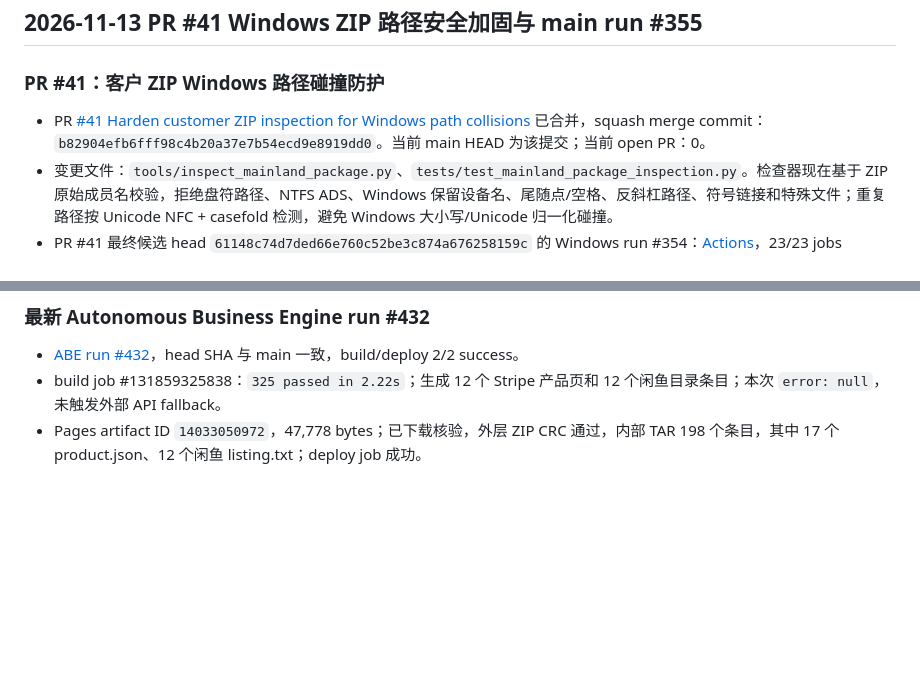
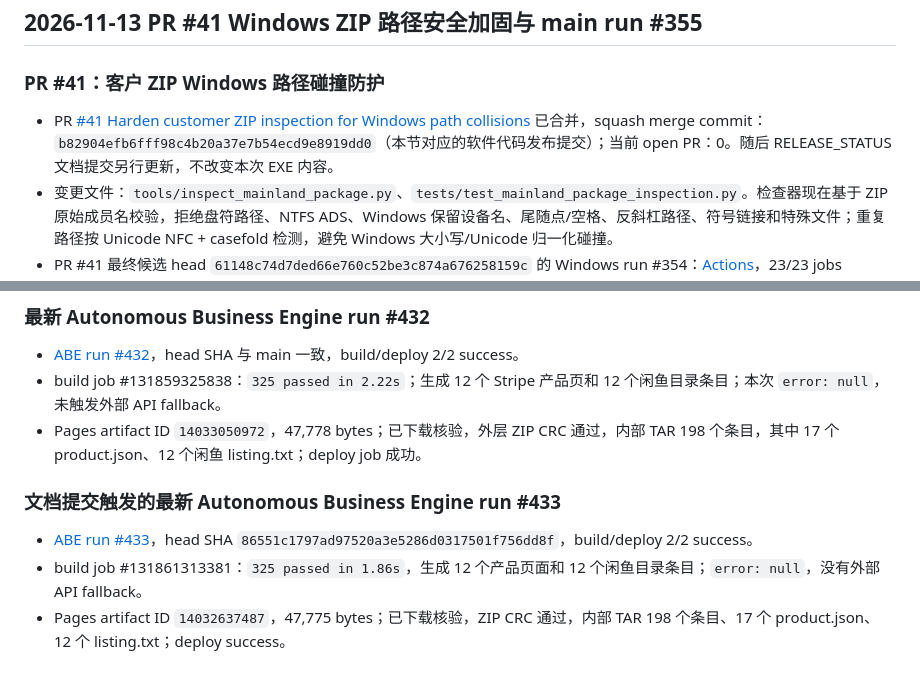
Before and after one commit to Ldc-12/Chatgpt-business-automatic, a Markdown page: docs/RELEASE_STATUS.md, 2 parts joined by grey strips. Rendered like a GitHub page; blank space fills up the shorter version.

Commit message:
Clarify release code commit and record ABE run 433

```diff
--- a/docs/RELEASE_STATUS.md
+++ b/docs/RELEASE_STATUS.md
@@ -935,7 +935,7 @@ py tools/export_license_public_key.py --private-key "C:\你的私钥路径\selle
 ## 2026-11-13 PR #41 Windows ZIP 路径安全加固与 main run #355
 
 ### PR #41：客户 ZIP Windows 路径碰撞防护
-- PR [#41 Harden customer ZIP inspection for Windows path collisions](https://github.com/Ldc-12/Chatgpt-business-automatic/pull/41) 已合并，squash merge commit：`b82904efb6fff98c4b20a37e7b54ecd9e8919dd0`。当前 main HEAD 为该提交；当前 open PR：0。
+- PR [#41 Harden customer ZIP inspection for Windows path collisions](https://github.com/Ldc-12/Chatgpt-business-automatic/pull/41) 已合并，squash merge commit：`b82904efb6fff98c4b20a37e7b54ecd9e8919dd0`（本节对应的软件代码发布提交）；当前 open PR：0。随后 RELEASE_STATUS 文档提交另行更新，不改变本次 EXE 内容。
 - 变更文件：`tools/inspect_mainland_package.py`、`tests/test_mainland_package_inspection.py`。检查器现在基于 ZIP 原始成员名校验，拒绝盘符路径、NTFS ADS、Windows 保留设备名、尾随点/空格、反斜杠路径、符号链接和特殊文件；重复路径按 Unicode NFC + casefold 检测，避免 Windows 大小写/Unicode 归一化碰撞。
 - PR #41 最终候选 head `61148c74d7ded66e760c52be3c874a676258159c` 的 Windows run #354：[Actions](https://github.com/Ldc-12/Chatgpt-business-automatic/actions/runs/43417107641)，23/23 jobs success（22 个产品/启动器构建 + 1 个客户包任务）；客户包检查、上传、重新下载及复检全部通过。食品安全巡检 job #131857668336：`81 passed in 1.72s`，源码自测 `SELF_TEST_OK`，冻结 EXE 自测 `FROZEN_EXE_SELF_TEST_OK`，退出码 0。
 - PR #41 的失败修复记录：run #351 的 11 个产品 job 因检查器重构时误删仍被使用的 `names` 列表而报 `NameError: names is not defined`；恢复名称列表后继续验证。run #353 的 22 个产品 job 因 Windows Python 的 `zipfile.ZipInfo.filename` 在读取时会把反斜杠归一化为正斜杠，普通 `writestr` 测试没有保留原始反斜杠而未触发拒绝逻辑；修正为检查 `orig_filename`，并通过修改 ZIP local/central header 构造真实反斜杠归档回归测试。run #352 是更新提交后取消的旧矩阵。最终 run #354 完整通过后才合并。
@@ -957,3 +957,8 @@ py tools/export_license_public_key.py --private-key "C:\你的私钥路径\selle
 - [ABE run #432](https://github.com/Ldc-12/Chatgpt-business-automatic/actions/runs/43417597116)，head SHA 与 main 一致，build/deploy 2/2 success。
 - build job #131859325838：`325 passed in 2.22s`；生成 12 个 Stripe 产品页和 12 个闲鱼目录条目；本次 `error: null`，未触发外部 API fallback。
 - Pages artifact ID `14033050972`，47,778 bytes；已下载核验，外层 ZIP CRC 通过，内部 TAR 198 个条目，其中 17 个 product.json、12 个闲鱼 listing.txt；deploy job 成功。
+
+### 文档提交触发的最新 Autonomous Business Engine run #433
+- [ABE run #433](https://github.com/Ldc-12/Chatgpt-business-automatic/actions/runs/43418203059)，head SHA `86551c1797ad97520a3e5286d0317501f756dd8f`，build/deploy 2/2 success。
+- build job #131861313381：`325 passed in 1.86s`，生成 12 个产品页面和 12 个闲鱼目录条目；`error: null`，没有外部 API fallback。
+- Pages artifact ID `14032637487`，47,775 bytes；已下载核验，ZIP CRC 通过，内部 TAR 198 个条目、17 个 product.json、12 个 listing.txt；deploy success。
```
